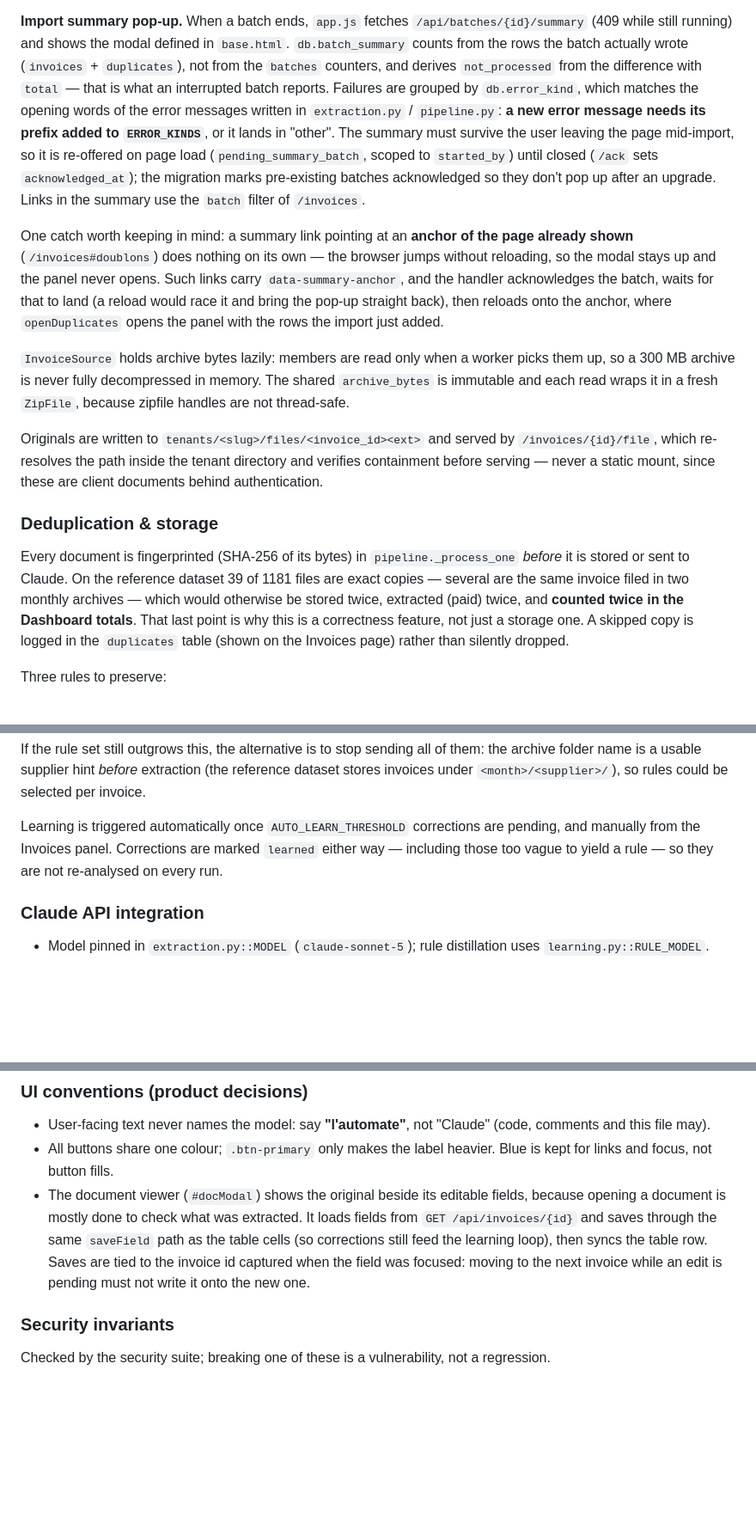
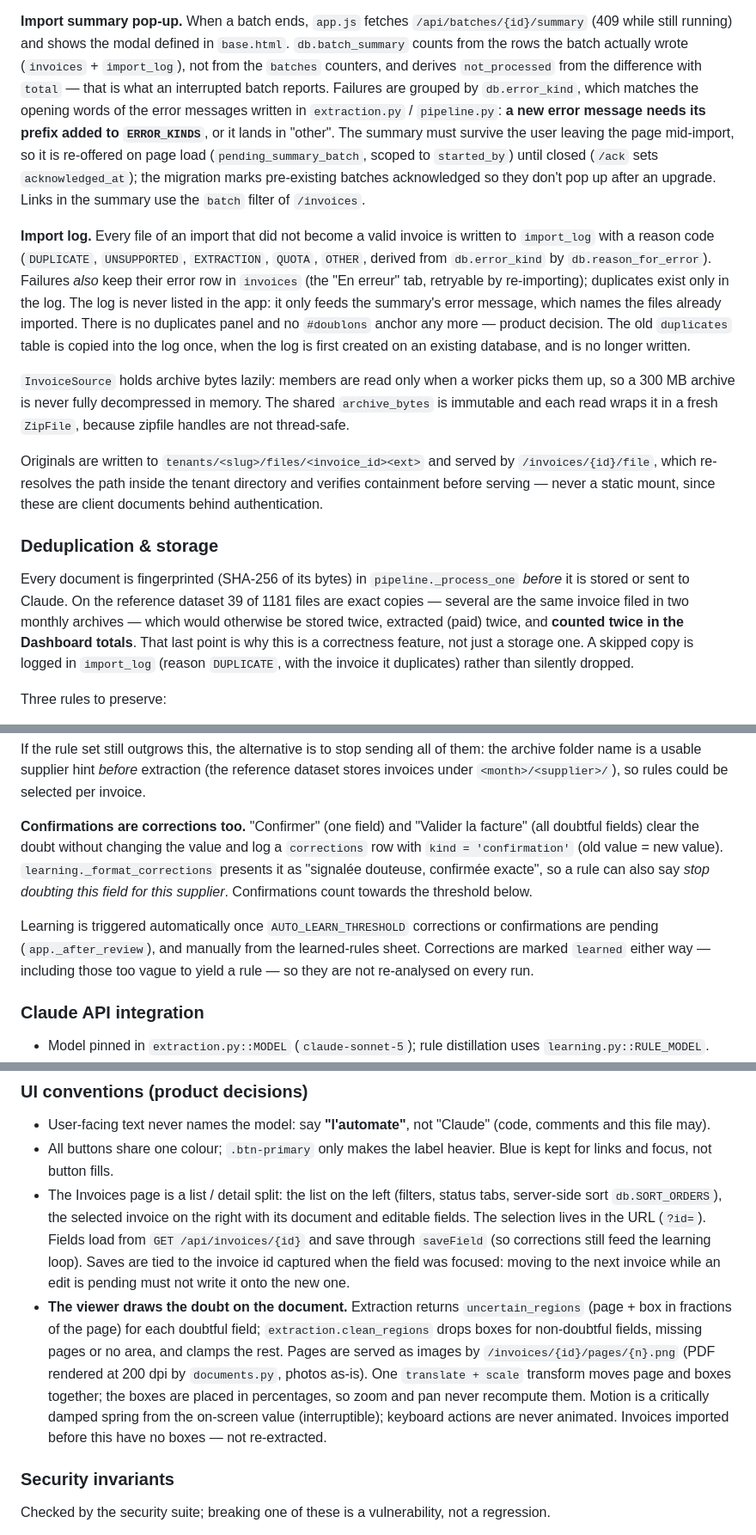
Before and after one commit to BenoitPierson/The-bill-please, a Markdown page: CLAUDE.md, 3 parts joined by grey strips. Shown at 86% size. Drawn GitHub-style; blank space fills up the shorter version.

Commit message:
CLAUDE.md : journal d'import, confirmations, visionneuse
Co-Authored-By: Claude Opus 5.5 <noreply@anthropic.com>
Claude-Session: https://claude.ai/code/session_01GHDHZs4Bn8jD7j6FrpG3DC

```diff
--- a/CLAUDE.md
+++ b/CLAUDE.md
@@ -106,7 +107,7 @@ this process is not running (server restarted mid-import) is marked `interrupted
 
 **Import summary pop-up.** When a batch ends, `app.js` fetches `/api/batches/{id}/summary`
 (409 while still running) and shows the modal defined in `base.html`. `db.batch_summary`
-counts from the rows the batch actually wrote (`invoices` + `duplicates`), not from the
+counts from the rows the batch actually wrote (`invoices` + `import_log`), not from the
 `batches` counters, and derives `not_processed` from the difference with `total` — that is
 what an interrupted batch reports. Failures are grouped by `db.error_kind`, which matches
 the opening words of the error messages written in `extraction.py` / `pipeline.py`: **a new
@@ -116,12 +117,14 @@ must survive the user leaving the page mid-import, so it is re-offered on page l
 `acknowledged_at`); the migration marks pre-existing batches acknowledged so they don't pop
 up after an upgrade. Links in the summary use the `batch` filter of `/invoices`.
 
-One catch worth keeping in mind: a summary link pointing at an **anchor of the page already
-shown** (`/invoices#doublons`) does nothing on its own — the browser jumps without reloading,
-so the modal stays up and the panel never opens. Such links carry `data-summary-anchor`, and
-the handler acknowledges the batch, waits for that to land (a reload would race it and bring
-the pop-up straight back), then reloads onto the anchor, where `openDuplicates` opens the
-panel with the rows the import just added.
+**Import log.** Every file of an import that did not become a valid invoice is written to
+`import_log` with a reason code (`DUPLICATE`, `UNSUPPORTED`, `EXTRACTION`, `QUOTA`, `OTHER`,
+derived from `db.error_kind` by `db.reason_for_error`). Failures *also* keep their error row
+in `invoices` (the "En erreur" tab, retryable by re-importing); duplicates exist only in the
+log. The log is never listed in the app: it only feeds the summary's error message, which
+names the files already imported. There is no duplicates panel and no `#doublons` anchor any
+more — product decision. The old `duplicates` table is copied into the log once, when the log
+is first created on an existing database, and is no longer written.
 
 `InvoiceSource` holds archive bytes lazily: members are read only when a worker picks them
 up, so a 300 MB archive is never fully decompressed in memory. The shared `archive_bytes` is
@@ -139,8 +142,8 @@ Every document is fingerprinted (SHA-256 of its bytes) in `pipeline._process_one
 it is stored or sent to Claude. On the reference dataset 39 of 1181 files are exact copies —
 several are the same invoice filed in two monthly archives — which would otherwise be stored
 twice, extracted (paid) twice, and **counted twice in the Dashboard totals**. That last point
-is why this is a correctness feature, not just a storage one. A skipped copy is logged in the
-`duplicates` table (shown on the Invoices page) rather than silently dropped.
+is why this is a correctness feature, not just a storage one. A skipped copy is logged in
+`import_log` (reason `DUPLICATE`, with the invoice it duplicates) rather than silently dropped.
 
 Three rules to preserve:
 
@@ -197,8 +200,14 @@ If the rule set still outgrows this, the alternative is to stop sending all of t
 archive folder name is a usable supplier hint *before* extraction (the reference dataset
 stores invoices under `<month>/<supplier>/`), so rules could be selected per invoice.
 
-Learning is triggered automatically once `AUTO_LEARN_THRESHOLD` corrections are pending, and
-manually from the Invoices panel. Corrections are marked `learned` either way — including
+**Confirmations are corrections too.** "Confirmer" (one field) and "Valider la facture" (all
+doubtful fields) clear the doubt without changing the value and log a `corrections` row with
+`kind = 'confirmation'` (old value = new value). `learning._format_corrections` presents it as
+"signalée douteuse, confirmée exacte", so a rule can also say *stop doubting this field for
+this supplier*. Confirmations count towards the threshold below.
+
+Learning is triggered automatically once `AUTO_LEARN_THRESHOLD` corrections or confirmations
+are pending (`app._after_review`), and manually from the learned-rules sheet. Corrections are marked `learned` either way — including
 those too vague to yield a rule — so they are not re-analysed on every run.
 
 ### Claude API integration
@@ -298,12 +307,20 @@ half a cent to a cent per invoice — so do not add verbose fields to the schema
   and this file may).
 - All buttons share one colour; `.btn-primary` only makes the label heavier. Blue is kept
   for links and focus, not button fills.
-- The document viewer (`#docModal`) shows the original beside its editable fields, because
-  opening a document is mostly done to check what was extracted. It loads fields from
-  `GET /api/invoices/{id}` and saves through the same `saveField` path as the table cells
-  (so corrections still feed the learning loop), then syncs the table row. Saves are tied to
-  the invoice id captured when the field was focused: moving to the next invoice while an
-  edit is pending must not write it onto the new one.
+- The Invoices page is a list / detail split: the list on the left (filters, status tabs,
+  server-side sort `db.SORT_ORDERS`), the selected invoice on the right with its document and
+  editable fields. The selection lives in the URL (`?id=`). Fields load from
+  `GET /api/invoices/{id}` and save through `saveField` (so corrections still feed the
+  learning loop). Saves are tied to the invoice id captured when the field was focused:
+  moving to the next invoice while an edit is pending must not write it onto the new one.
+- **The viewer draws the doubt on the document.** Extraction returns `uncertain_regions`
+  (page + box in fractions of the page) for each doubtful field; `extraction.clean_regions`
+  drops boxes for non-doubtful fields, missing pages or no area, and clamps the rest. Pages are
+  served as images by `/invoices/{id}/pages/{n}.png` (PDF rendered at 200 dpi by
+  `documents.py`, photos as-is). One `translate + scale` transform moves page and boxes
+  together; the boxes are placed in percentages, so zoom and pan never recompute them. Motion
+  is a critically damped spring from the on-screen value (interruptible); keyboard actions
+  are never animated. Invoices imported before this have no boxes — not re-extracted.
 
 ### Security invariants
 
```
Also changed, not shown: other parts of CLAUDE.md (+6 -2 lines).
